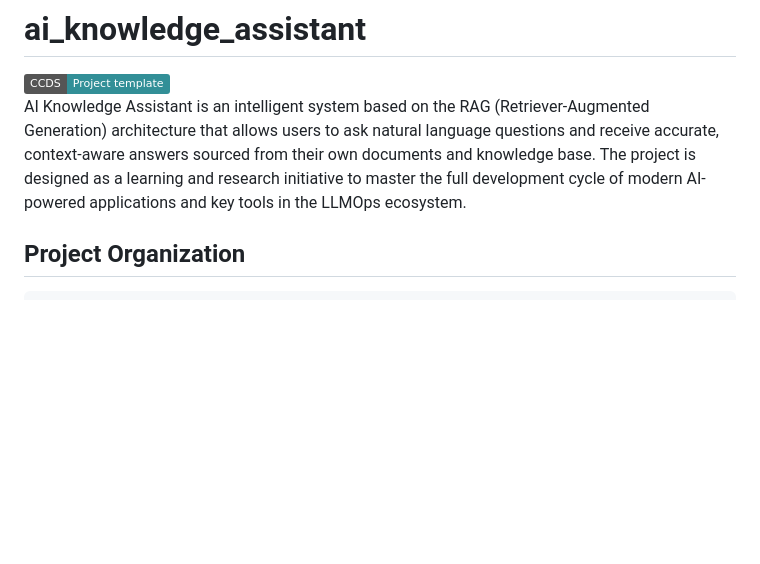
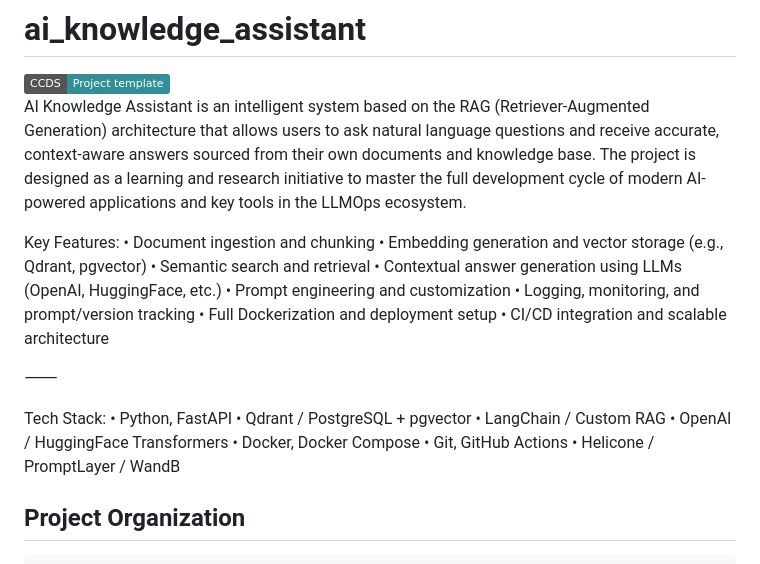
Before and after one commit to toinfinity888/ai_knowledge_assistant, a Markdown page: README.md, the part around the change. GitHub-like rendering; badges without logos; blank space fills up the shorter version.

```diff
--- a/README.md
+++ b/README.md
@@ -5,6 +5,28 @@
 </a>
 
 AI Knowledge Assistant is an intelligent system based on the RAG (Retriever-Augmented Generation) architecture that allows users to ask natural language questions and receive accurate, context-aware answers sourced from their own documents and knowledge base. The project is designed as a learning and research initiative to master the full development cycle of modern AI-powered applications and key tools in the LLMOps ecosystem.
+
+Key Features:
+	•	Document ingestion and chunking
+	•	Embedding generation and vector storage (e.g., Qdrant, pgvector)
+	•	Semantic search and retrieval
+	•	Contextual answer generation using LLMs (OpenAI, HuggingFace, etc.)
+	•	Prompt engineering and customization
+	•	Logging, monitoring, and prompt/version tracking
+	•	Full Dockerization and deployment setup
+	•	CI/CD integration and scalable architecture
+
+⸻
+
+Tech Stack:
+	•	Python, FastAPI
+	•	Qdrant / PostgreSQL + pgvector
+	•	LangChain / Custom RAG
+	•	OpenAI / HuggingFace Transformers
+	•	Docker, Docker Compose
+	•	Git, GitHub Actions
+	•	Helicone / PromptLayer / WandB
+
 
 ## Project Organization
 
```
